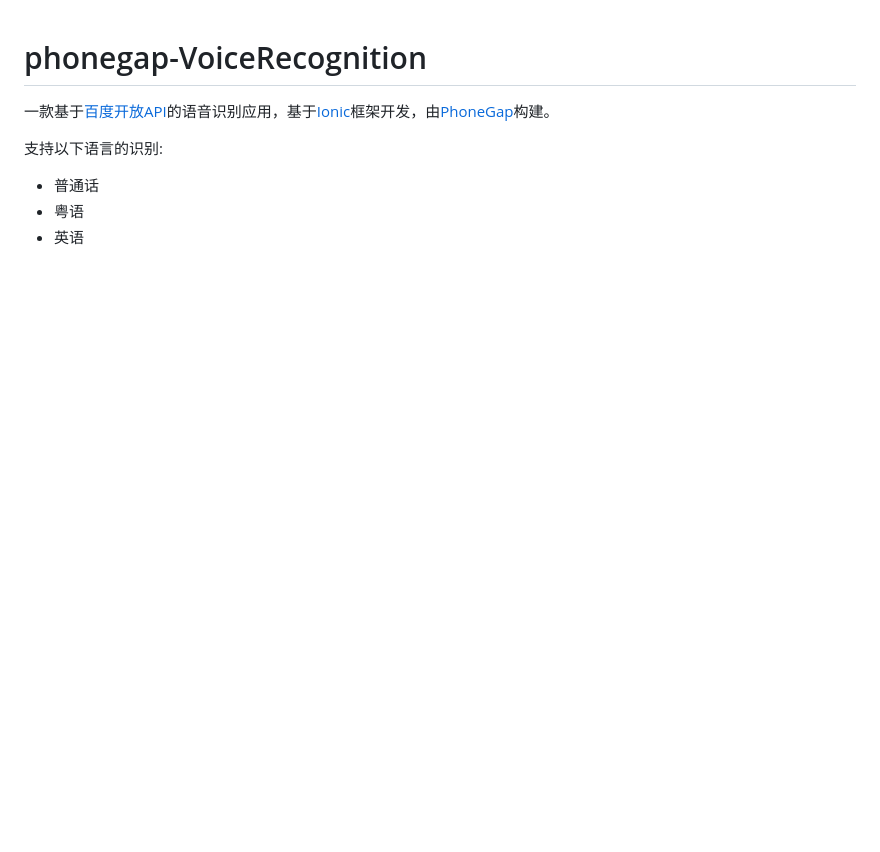
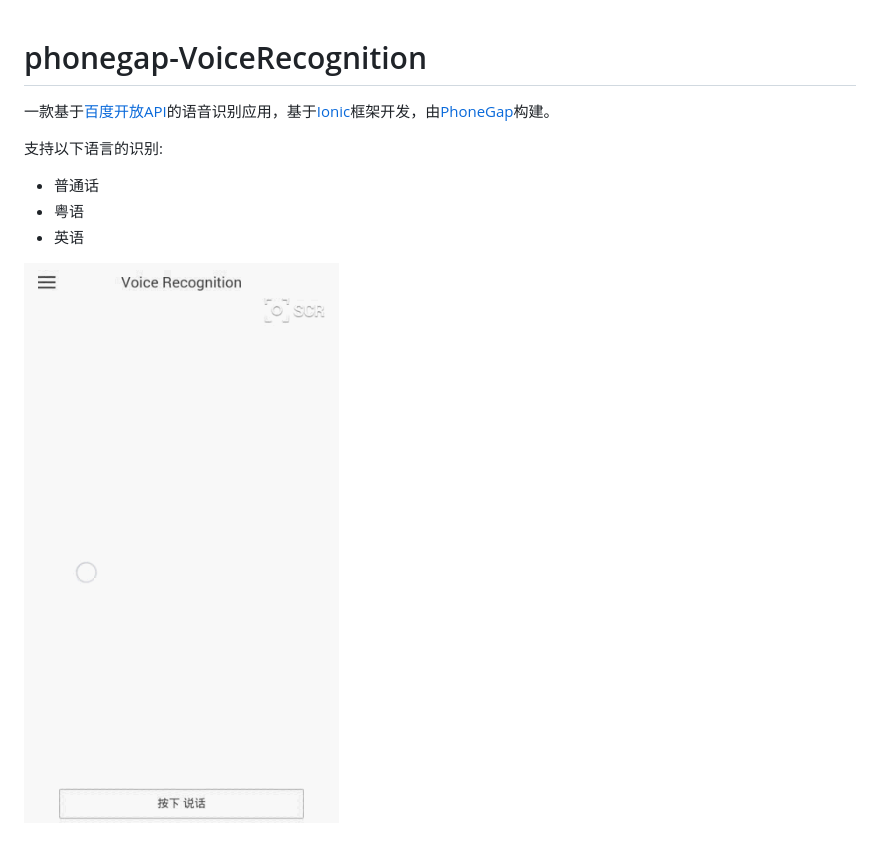
Before and after one commit to loveky/phonegap-VoiceRecognition, a Markdown page: README.md, the part around the change. Rendered like a GitHub page; pictures changed too: www/img/screenshoot.gif (added); blank space fills up the shorter version.

Commit message:
add screenshoot to README.md

```diff
--- a/README.md
+++ b/README.md
@@ -5,3 +5,5 @@
 - 普通话
 - 粤语
 - 英语
+
+![Screenshoot](https://raw.githubusercontent.com/loveky/phonegap-VoiceRecognition/master/www/img/screenshoot.gif)
```
